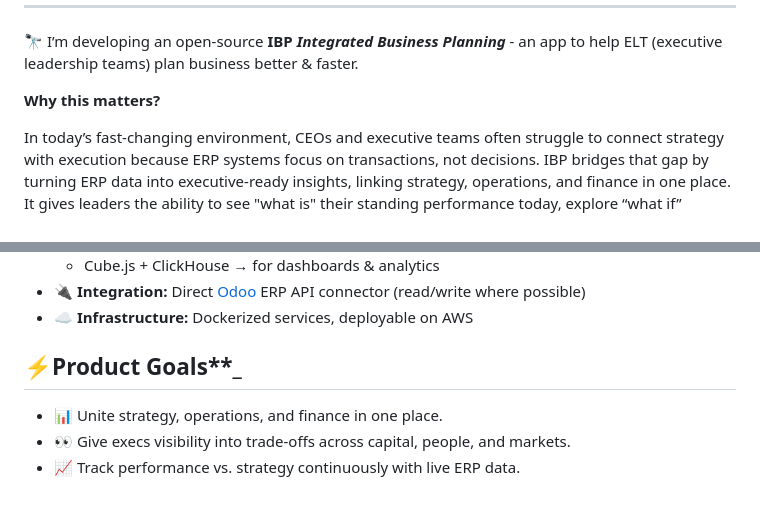
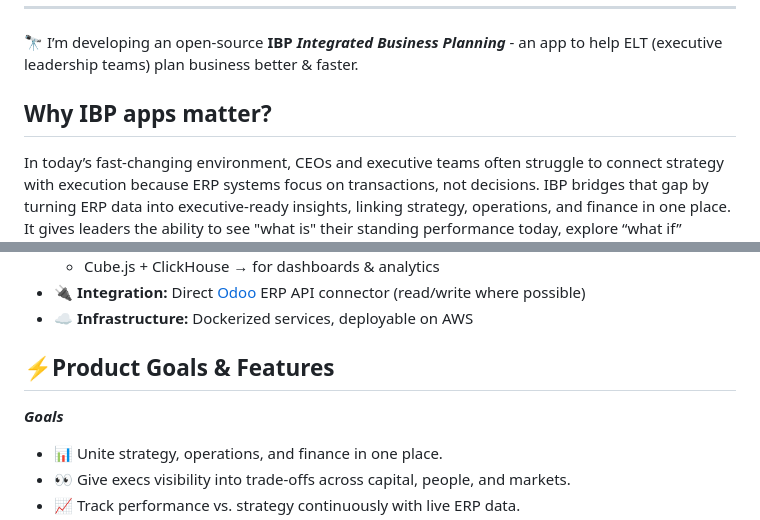
Before and after one commit to value-maximized/value-maximized, a Markdown page: README.md, 2 parts joined by grey strips. GitHub-like rendering; blank space fills up the shorter version.

```diff
--- a/README.md
+++ b/README.md
@@ -12,7 +12,7 @@
 
 🔭 I’m developing an open-source **IBP** _**Integrated Business Planning**_  - an app to help ELT (executive leadership teams) plan business better & faster.
 
-**Why this matters?**
+## Why IBP apps matter?
 
 In today’s fast-changing environment, CEOs and executive teams often struggle to connect strategy with execution because ERP systems focus on transactions, not decisions. IBP bridges that gap by turning ERP data into executive-ready insights, linking strategy, operations, and finance in one place. It gives leaders the ability to see "what is" their standing performance today, explore “what if” scenarios for tomorrow, and understand the trade-offs of capital, people, and market choices. By uniting planning and performance review, IBP empowers organizations to move faster, allocate resources smarter, and build a lasting competitive advantage.
 
@@ -28,8 +28,9 @@ _See the business lattice graphic below to understand where IBP sits alongwith y
 - ☁️ **Infrastructure:** Dockerized services, deployable on AWS
 
 
-## ⚡Product Goals**_
+## ⚡Product Goals & Features
 
+**_Goals_**
 - 📊 Unite strategy, operations, and finance in one place.
 - 👀 Give execs visibility into trade-offs across capital, people, and markets.
 - 📈 Track performance vs. strategy continuously with live ERP data.
```
